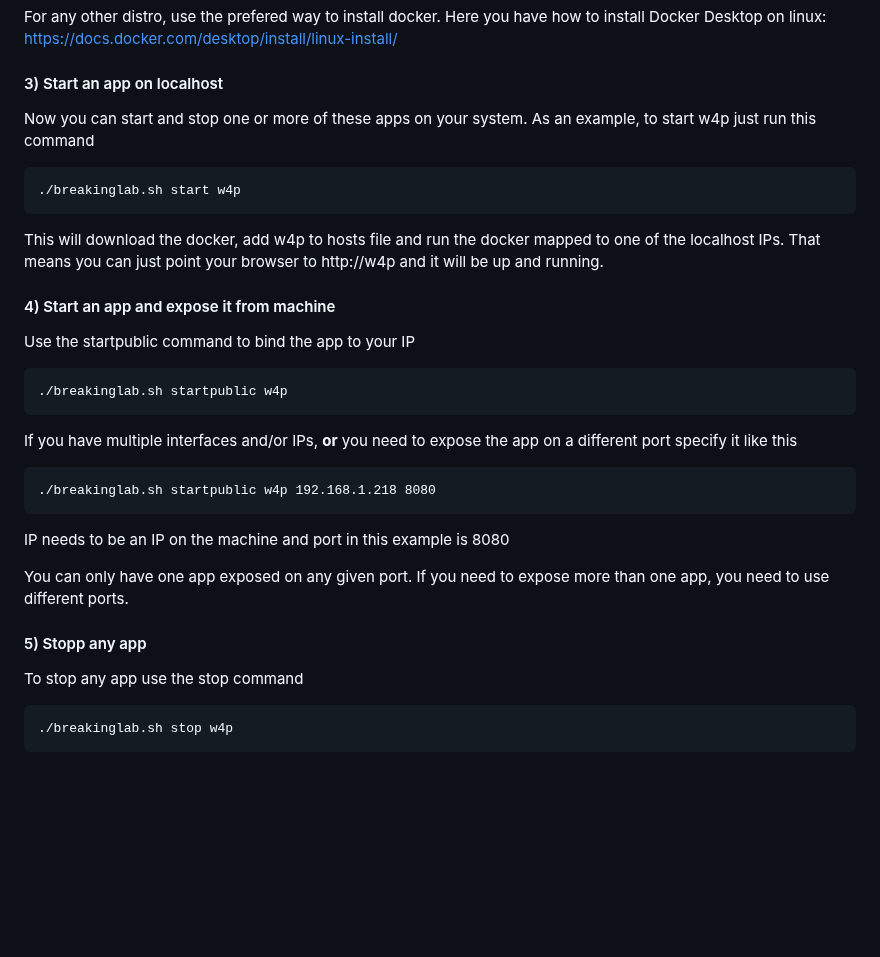
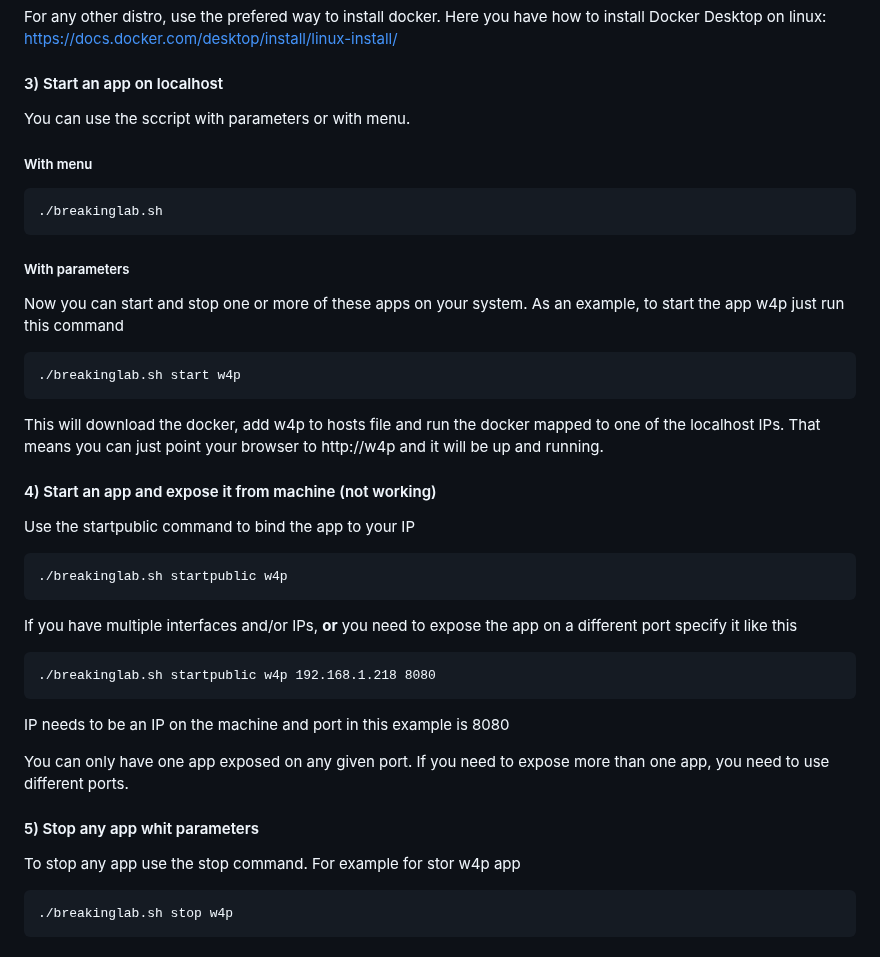
Before and after one commit to TiiZss/BreakingLab, a Markdown page: README.md, the part around the change. Drawn GitHub-style; blank space fills up the shorter version.

````diff
--- a/README.md
+++ b/README.md
@@ -84,8 +84,14 @@ For any other distro, use the prefered way to install docker. Here you have how
 
 
 #### 3) Start an app on localhost
+You can use the sccript with parameters or with menu.
+##### With menu
+```
+./breakinglab.sh
+```
+##### With parameters
 Now you can start and stop one or more of these apps on your system.
-As an example, to start w4p just run this command
+As an example, to start the app w4p just run this command
 ```
 ./breakinglab.sh start w4p
 ```
@@ -93,7 +99,7 @@ This will download the docker, add w4p to hosts file and run the docker mapped t
 That means you can just point your browser to http://w4p and it will be up and running.
 
 
-#### 4) Start an app and expose it from machine
+#### 4) Start an app and expose it from machine (not working)
 Use the startpublic command to bind the app to your IP
 ```
 ./breakinglab.sh startpublic w4p
@@ -107,8 +113,8 @@ IP needs to be an IP on the machine and port in this example is 8080
 You can only have one app exposed on any given port. If you need to expose more than one app, you need to use different ports.
 
 
-#### 5) Stopp any app
-To stop any app use the stop command
+#### 5) Stop any app whit parameters
+To stop any app use the stop command. For example for stor w4p app
 ```
 ./breakinglab.sh stop w4p
 ```
````
